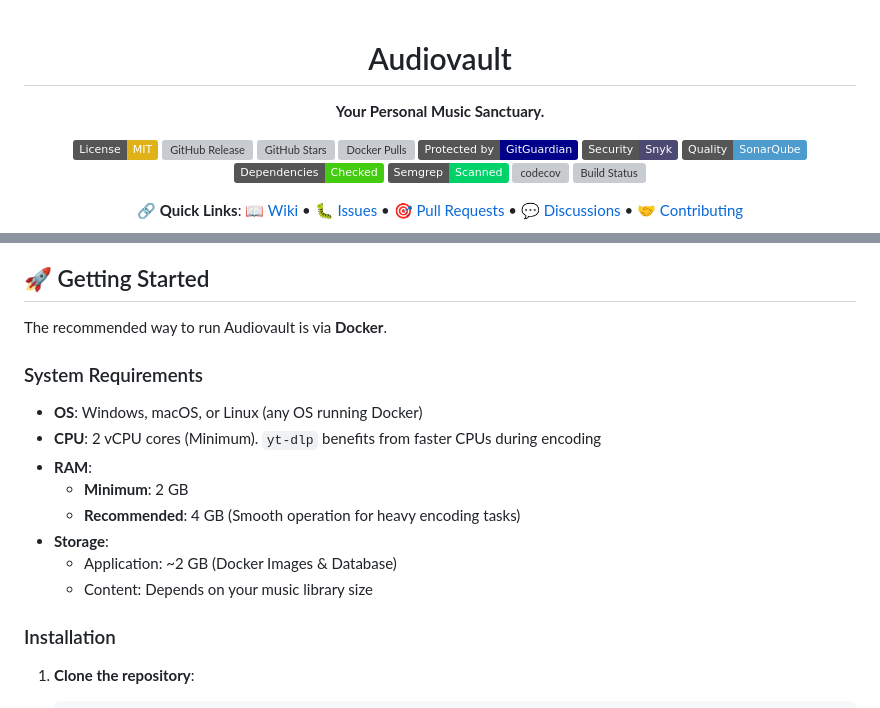
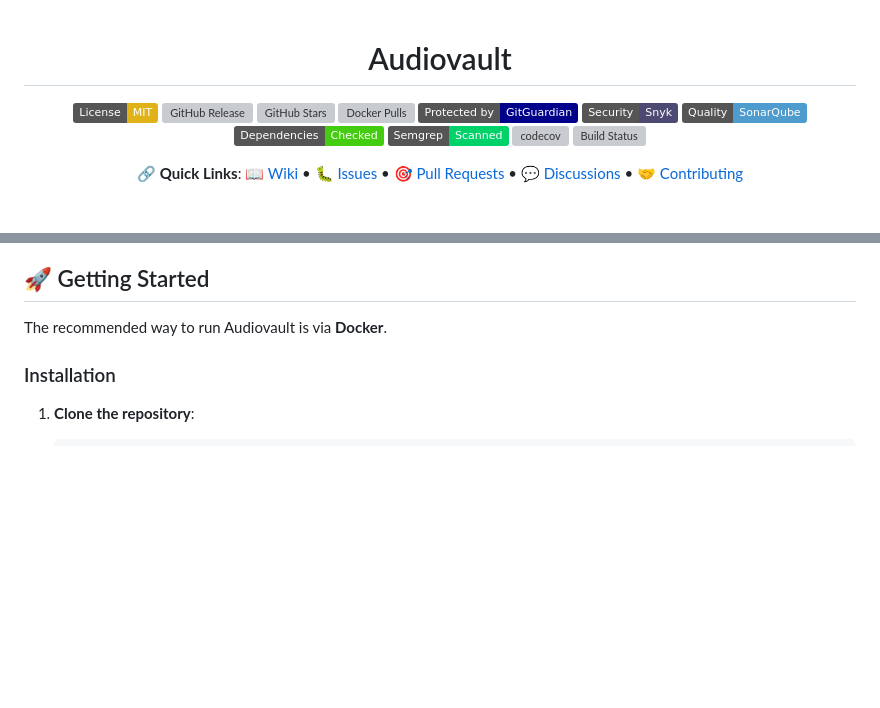
Before and after one commit to Bl4nk44/Audiovault, a Markdown page: README.md, 2 parts joined by grey strips. Rendered like a GitHub page; badges without logos; blank space fills up the shorter version; grey boxes are pictures that could not be loaded.

Commit message:
Remove system requirements from README
Removed the system requirements section from the README.

```diff
--- a/README.md
+++ b/README.md
@@ -2,7 +2,6 @@
 
 # Audiovault
 
-**Your Personal Music Sanctuary.**
 
 [![License: MIT](https://img.shields.io/badge/License-MIT-yellow.svg)](LICENSE)
 [![GitHub Release](https://img.shields.io/github/v/release/Bl4nk44/Audiovault?logo=github)](https://github.com/Bl4nk44/Audiovault/releases)
@@ -104,17 +103,6 @@ Turn Audiovault into your personal Spotify.
 ## 🚀 Getting Started
 
 The recommended way to run Audiovault is via **Docker**.
-
-### System Requirements
-
-- **OS**: Windows, macOS, or Linux (any OS running Docker)
-- **CPU**: 2 vCPU cores (Minimum). `yt-dlp` benefits from faster CPUs during encoding
-- **RAM**:
-  - **Minimum**: 2 GB
-  - **Recommended**: 4 GB (Smooth operation for heavy encoding tasks)
-- **Storage**:
-  - Application: ~2 GB (Docker Images & Database)
-  - Content: Depends on your music library size
 
 ### Installation
 
```
